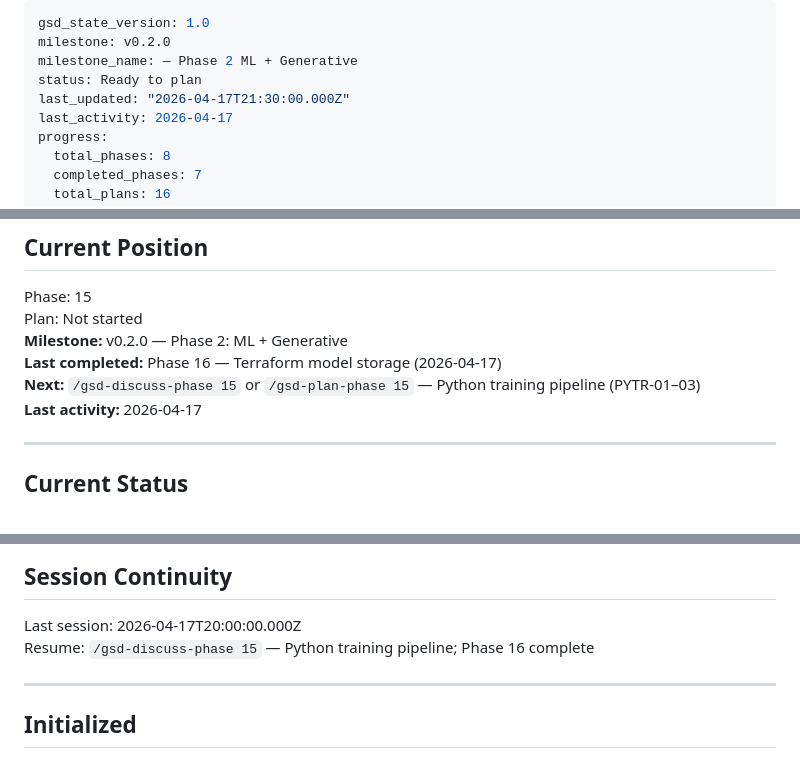
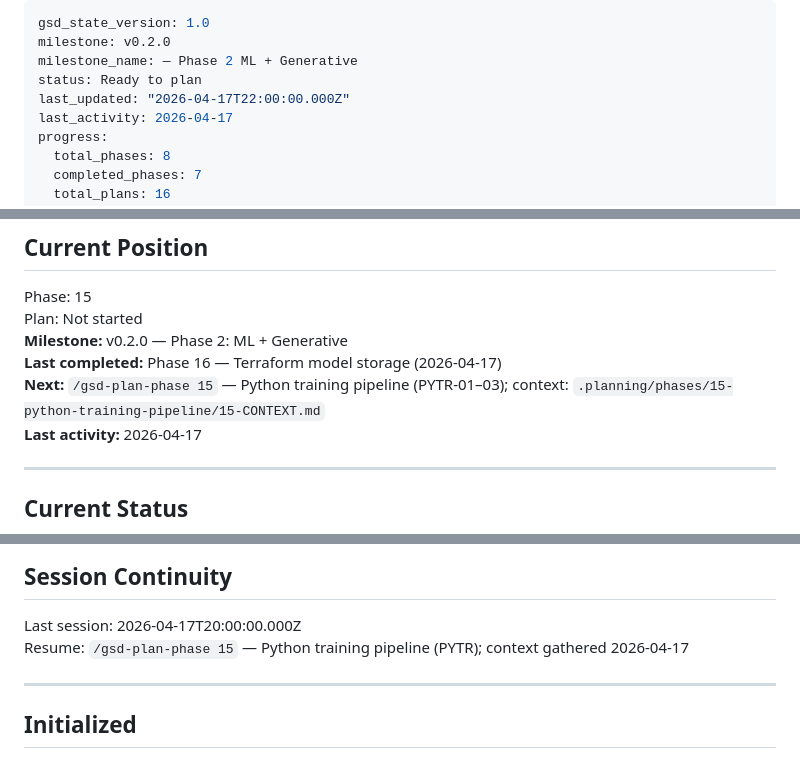
Before and after one commit to niallgiblin/fuzzyband, a Markdown page: .planning/STATE.md, 3 parts joined by grey strips. Drawn GitHub-style.

Commit message:
phase 15

```diff
--- a/.planning/STATE.md
+++ b/.planning/STATE.md
@@ -3,7 +3,7 @@ gsd_state_version: 1.0
 milestone: v0.2.0
 milestone_name: — Phase 2 ML + Generative
 status: Ready to plan
-last_updated: "2026-04-17T21:30:00.000Z"
+last_updated: "2026-04-17T22:00:00.000Z"
 last_activity: 2026-04-17
 progress:
   total_phases: 8
@@ -32,7 +32,7 @@ Phase: 15
 Plan: Not started
 **Milestone:** v0.2.0 — Phase 2: ML + Generative
 **Last completed:** Phase 16 — Terraform model storage (2026-04-17)
-**Next:** `/gsd-discuss-phase 15` or `/gsd-plan-phase 15` — Python training pipeline (PYTR-01–03)
+**Next:** `/gsd-plan-phase 15` — Python training pipeline (PYTR-01–03); context: `.planning/phases/15-python-training-pipeline/15-CONTEXT.md`
 **Last activity:** 2026-04-17
 
 ---
@@ -82,7 +83,7 @@ Plan: Not started
 ## Session Continuity
 
 Last session: 2026-04-17T20:00:00.000Z
-Resume: `/gsd-discuss-phase 15` — Python training pipeline; Phase 16 complete
+Resume: `/gsd-plan-phase 15` — Python training pipeline (PYTR); context gathered 2026-04-17
 
 ---
 
```
Also changed, not shown: other parts of .planning/STATE.md (+1 -0 lines).
